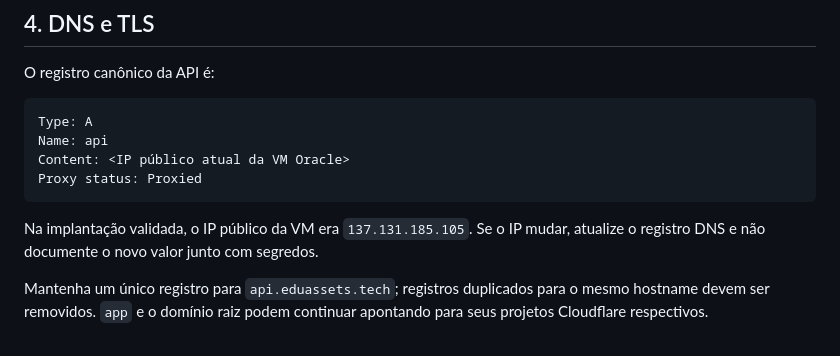
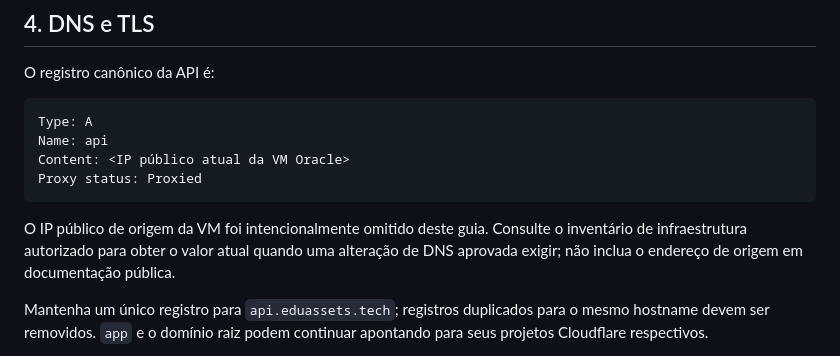
Before and after one commit to edu-assets/app-eduassets, a Markdown page: public/docs/Hospedagem.md, the part around the change. Drawn GitHub-style.

````diff
--- a/public/docs/Hospedagem.md
+++ b/public/docs/Hospedagem.md
@@ -96,7 +96,7 @@ Content: <IP público atual da VM Oracle>
 Proxy status: Proxied
 ```
 
-Na implantação validada, o IP público da VM era `137.131.185.105`. Se o IP mudar, atualize o registro DNS e não documente o novo valor junto com segredos.
+O IP público de origem da VM foi intencionalmente omitido deste guia. Consulte o inventário de infraestrutura autorizado para obter o valor atual quando uma alteração de DNS aprovada exigir; não inclua o endereço de origem em documentação pública.
 
 Mantenha um único registro para `api.eduassets.tech`; registros duplicados para o mesmo hostname devem ser removidos. `app` e o domínio raiz podem continuar apontando para seus projetos Cloudflare respectivos.
 
````
Also changed, not shown: public/docs/Hosting.md (+1 -1 lines).
